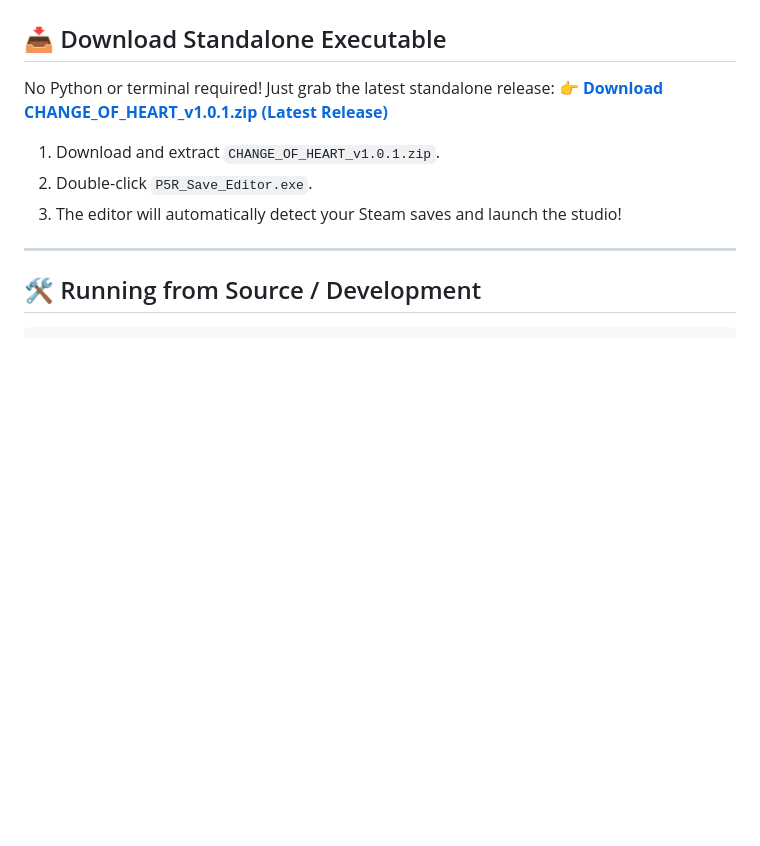
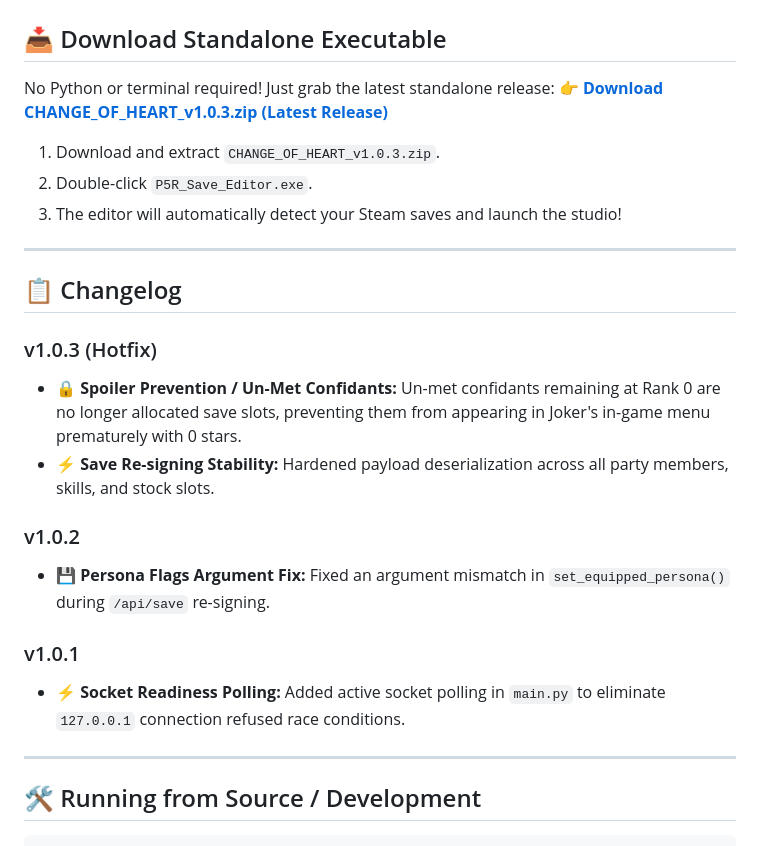
Before and after one commit to SltcYann/change-of-heart-mac, a Markdown page: README.md, the part around the change. Rendered like a GitHub page; blank space fills up the shorter version.

Commit message:
docs: add v1.0.3 changelog and download link for un-met confidant spoiler fix

```diff
--- a/README.md
+++ b/README.md
@@ -90,11 +90,25 @@ This project was built across intensive collaborative AI-assisted reverse-engine
 ## 📥 Download Standalone Executable
 
 No Python or terminal required! Just grab the latest standalone release:
-👉 **[Download CHANGE_OF_HEART_v1.0.1.zip (Latest Release)](https://github.com/j0nnyDiGITAL/change-of-heart/releases/latest)**
+👉 **[Download CHANGE_OF_HEART_v1.0.3.zip (Latest Release)](https://github.com/j0nnyDiGITAL/change-of-heart/releases/latest)**
 
-1. Download and extract `CHANGE_OF_HEART_v1.0.1.zip`.
+1. Download and extract `CHANGE_OF_HEART_v1.0.3.zip`.
 2. Double-click `P5R_Save_Editor.exe`.
 3. The editor will automatically detect your Steam saves and launch the studio!
+
+---
+
+## 📋 Changelog
+
+### v1.0.3 (Hotfix)
+- **🔒 Spoiler Prevention / Un-Met Confidants:** Un-met confidants remaining at Rank 0 are no longer allocated save slots, preventing them from appearing in Joker's in-game menu prematurely with 0 stars.
+- **⚡ Save Re-signing Stability:** Hardened payload deserialization across all party members, skills, and stock slots.
+
+### v1.0.2
+- **💾 Persona Flags Argument Fix:** Fixed an argument mismatch in `set_equipped_persona()` during `/api/save` re-signing.
+
+### v1.0.1
+- **⚡ Socket Readiness Polling:** Added active socket polling in `main.py` to eliminate `127.0.0.1` connection refused race conditions.
 
 ---
 
```
